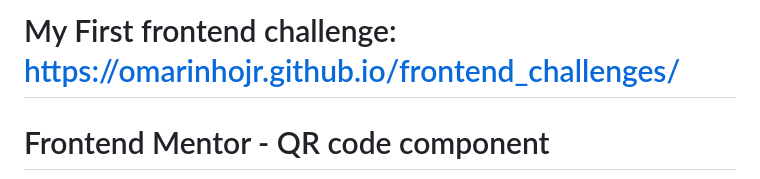
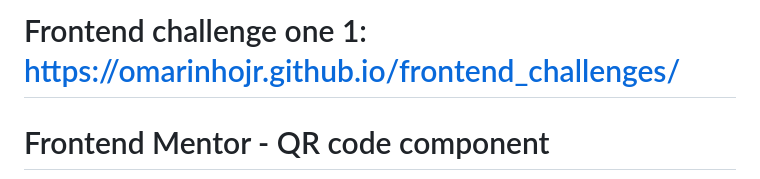
Before and after one commit to omarinhojr/frontend_challenges, a Markdown page: docs/README.md, the part around the change. GitHub-like rendering.

```diff
--- a/docs/README.md
+++ b/docs/README.md
@@ -1,4 +1,4 @@
-# My First frontend challenge: https://omarinhojr.github.io/frontend_challenges/
+# Frontend challenge one 1: https://omarinhojr.github.io/frontend_challenges/
 
 # Frontend Mentor - QR code component
 
```
